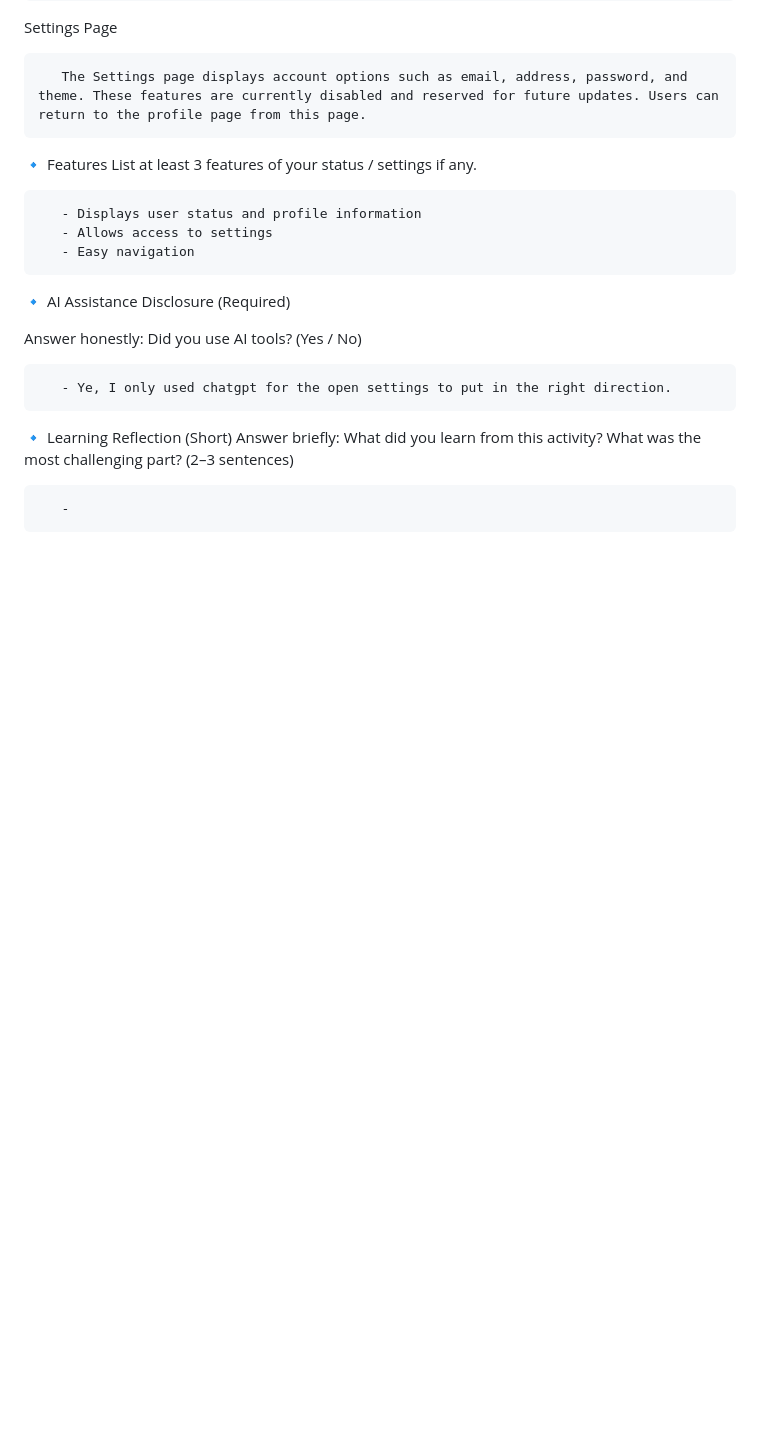
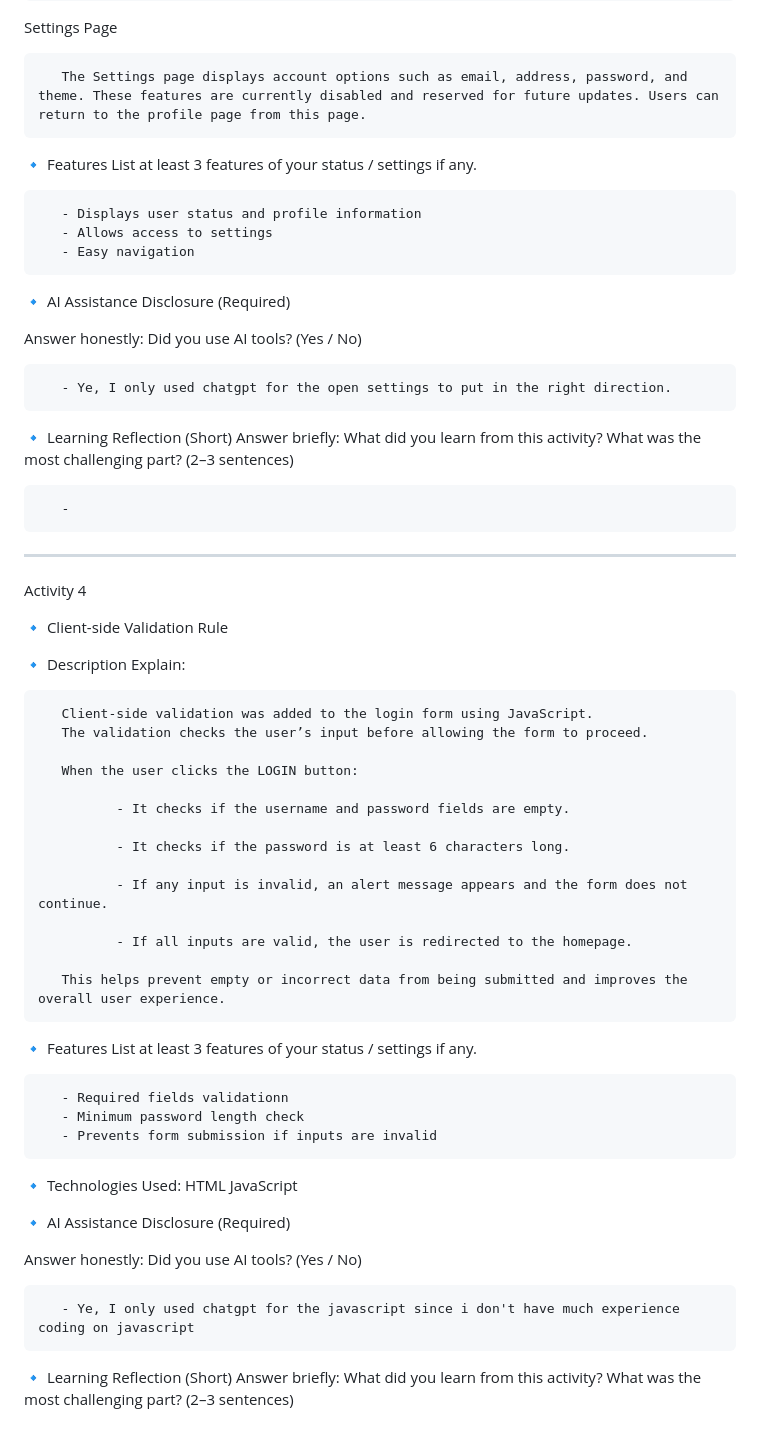
Before and after one commit to JedrcEra/ERA-INTEGRATIVE-PROGRAMMING, a Markdown page: README.md, the part around the change. Rendered like a GitHub page; blank space fills up the shorter version.

```diff
--- a/README.md
+++ b/README.md
@@ -90,3 +90,41 @@ Answer honestly: Did you use AI tools? (Yes / No)
 🔹 Learning Reflection (Short) Answer briefly: What did you learn from this activity? What was the most challenging part? (2–3 sentences)
 
        -
+----------------------------------------------------------------------------------------------------------------------------------------------
+
+Activity 4
+
+🔹 Client-side Validation Rule
+
+🔹 Description Explain:
+
+       Client-side validation was added to the login form using JavaScript.
+       The validation checks the user’s input before allowing the form to proceed.
+
+       When the user clicks the LOGIN button:
+
+              - It checks if the username and password fields are empty.
+
+              - It checks if the password is at least 6 characters long.
+
+              - If any input is invalid, an alert message appears and the form does not continue.
+
+              - If all inputs are valid, the user is redirected to the homepage.
+
+       This helps prevent empty or incorrect data from being submitted and improves the overall user experience.
+
+🔹 Features List at least 3 features of your status / settings if any.
+
+       - Required fields validationn
+       - Minimum password length check
+       - Prevents form submission if inputs are invalid
+
+ 🔹 Technologies Used: HTML JavaScript
+
+🔹 AI Assistance Disclosure (Required)
+
+Answer honestly: Did you use AI tools? (Yes / No)
+
+       - Ye, I only used chatgpt for the javascript since i don't have much experience coding on javascript
+
+🔹 Learning Reflection (Short) Answer briefly: What did you learn from this activity? What was the most challenging part? (2–3 sentences)
```
